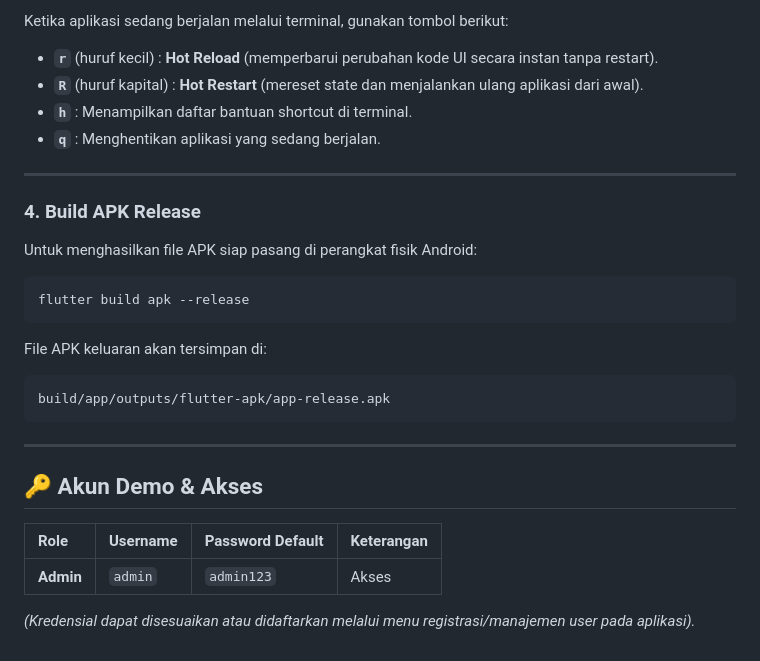
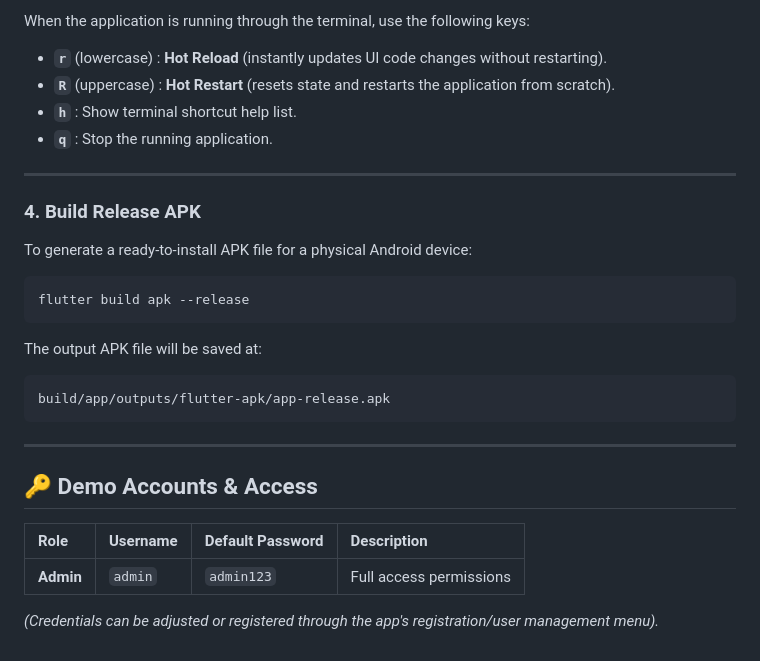
Before and after one commit to zulfarida0107-crypto/flutter-coffeeshop-1-DONE-, a Markdown page: README.md, the part around one of its changes. Rendered like a GitHub page.

````diff
--- a/README.md
+++ b/README.md
@@ -121,29 +121,29 @@ Pastikan Flutter SDK sudah terpasang dan dikenali di PATH sistem Anda.
 
-Ketika aplikasi sedang berjalan melalui terminal, gunakan tombol berikut:
-- **`r`** (huruf kecil) : **Hot Reload** (memperbarui perubahan kode UI secara instan tanpa restart).
-- **`R`** (huruf kapital) : **Hot Restart** (mereset state dan menjalankan ulang aplikasi dari awal).
-- **`h`** : Menampilkan daftar bantuan shortcut di terminal.
-- **`q`** : Menghentikan aplikasi yang sedang berjalan.
+When the application is running through the terminal, use the following keys:
+- **`r`** (lowercase) : **Hot Reload** (instantly updates UI code changes without restarting).
+- **`R`** (uppercase) : **Hot Restart** (resets state and restarts the application from scratch).
+- **`h`** : Show terminal shortcut help list.
+- **`q`** : Stop the running application.
 
 ---
 
-### 4. Build APK Release
+### 4. Build Release APK
 
-Untuk menghasilkan file APK siap pasang di perangkat fisik Android:
+To generate a ready-to-install APK file for a physical Android device:
 ```bash
 flutter build apk --release
 ```
-File APK keluaran akan tersimpan di:
+The output APK file will be saved at:
 ```text
 build/app/outputs/flutter-apk/app-release.apk
 ```
 
 ---
 
-## 🔑 Akun Demo & Akses
+## 🔑 Demo Accounts & Access
 
-| Role | Username | Password Default | Keterangan |
+| Role | Username | Default Password | Description |
 | :--- | :--- | :--- | :--- |
-| **Admin** | `admin` | `admin123` | Akses
+| **Admin** | `admin` | `admin123` | Full access permissions
 
-*(Kredensial dapat disesuaikan atau didaftarkan melalui menu registrasi/manajemen user pada aplikasi).*
+*(Credentials can be adjusted or registered through the app's registration/user management menu).*
````
Also changed, not shown: other parts of README.md (+60 -60 lines).
